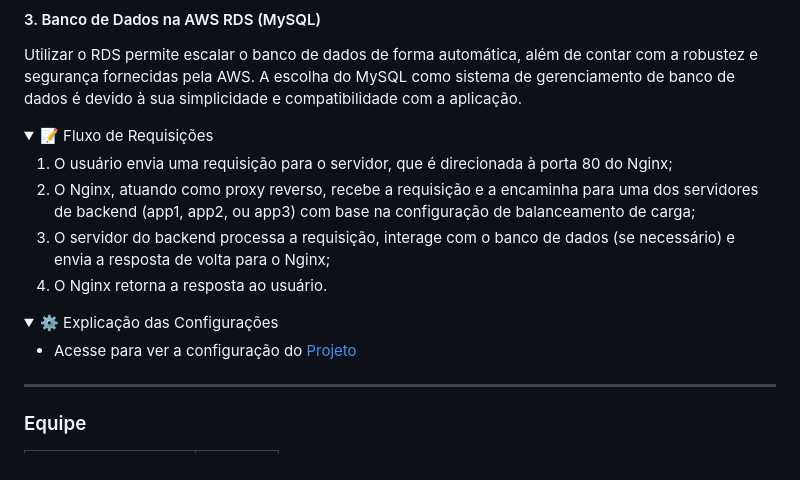
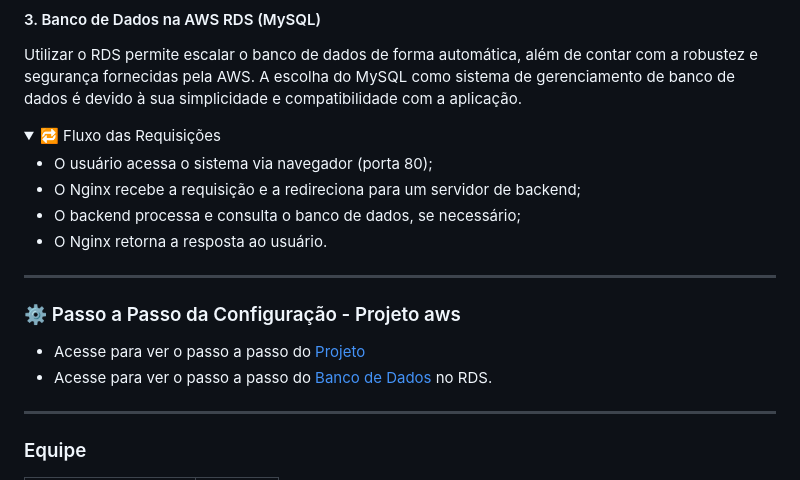
Before and after one commit to sofialessaa/Redes-de-Computadores, a Markdown page: README.md, the part around the change. Rendered like a GitHub page; folded sections open.

Commit message:
docs: alteração da parte do passo a passo

```diff
--- a/README.md
+++ b/README.md
@@ -99,24 +99,24 @@ Utilizar o RDS permite escalar o banco de dados de forma automática, além de c
 
 <Details>
   <Summary>
-    📝 Fluxo de Requisições
+    🔁 Fluxo das Requisições
   </Summary>
 
 </br>
 
-1. O usuário envia uma requisição para o servidor, que é direcionada à porta 80 do Nginx;
-2. O Nginx, atuando como proxy reverso, recebe a requisição e a encaminha para uma dos servidores de backend (app1, app2, ou app3) com base na configuração de balanceamento de carga;
-3. O servidor do backend processa a requisição, interage com o banco de dados (se necessário) e envia a resposta de volta para o Nginx;
-4. O Nginx retorna a resposta ao usuário.
+* O usuário acessa o sistema via navegador (porta 80);
+* O Nginx recebe a requisição e a redireciona para um servidor de backend;
+* O backend processa e consulta o banco de dados, se necessário;
+* O Nginx retorna a resposta ao usuário.
 
 </Details>
 
-<details>
-  <summary>⚙️ Explicação das Configurações</summary>
+---
 
-  * Acesse para ver a configuração do [Projeto](./instruções/readme-docker.md)
+### ⚙️ Passo a Passo da Configuração - Projeto aws
 
-</details>
+  * Acesse para ver o passo a passo do [Projeto](./instruções/readme-docker.md)
+  * Acesse para ver o passo a passo do [Banco de Dados](./instruções/banco-readme.md) no RDS.
 
 ---
 
```
